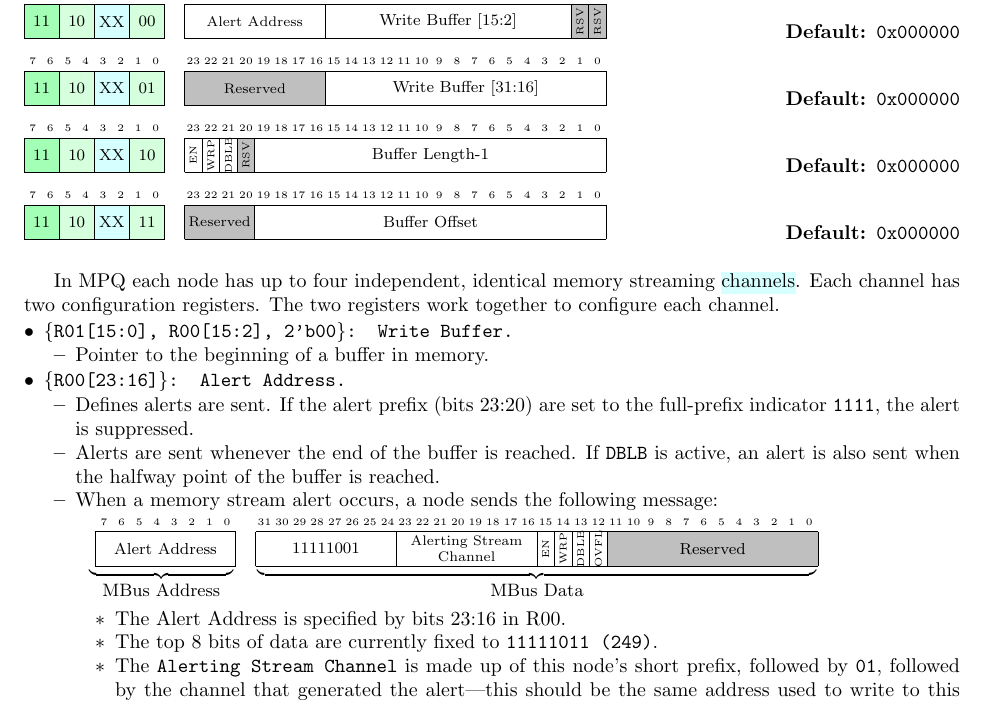
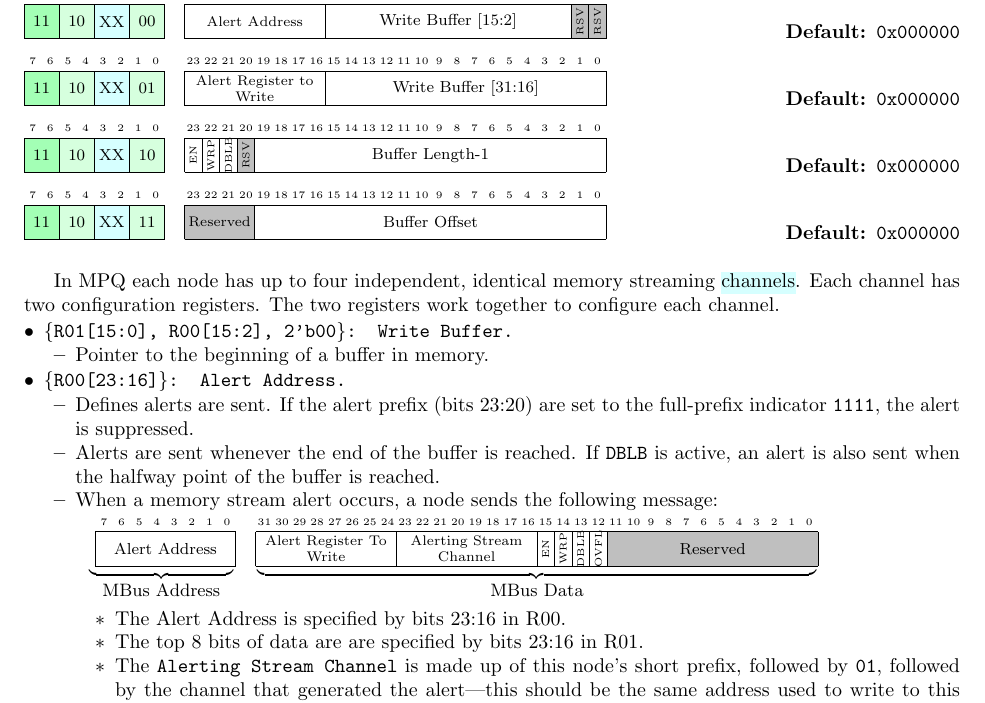
Before and after one commit to mbus/specification, a LaTeX document (bus.tex, which reads mpq.tex): part of page 26 of 44, cut so that both start at the same text. Compiled offline with pdfLaTeX.

Commit message:
Use regsiter to configure alert message for now

```diff
--- a/mpq.tex
+++ b/mpq.tex
@@ -171,7 +171,7 @@ Separate interrupt control?}
 ~
 \begin{bytefield}{24}
   \bitheader{0-23} \\
-  \colorbitbox{lightgray}{8}{\scriptsize Reserved}
+  \bitbox{8}{\scriptsize Alert Register to Write}
   \bitbox{16}{Write Buffer [31:16]}
 \end{bytefield}
 \hfill\textbf{Default: \texttt{0x000000}}
@@ -242,7 +242,7 @@ two registers work together to configure each channel.
         ~
         \begin{bytefield}{32}
           \bitheader{0-31} \\
-          \bitbox{8}{11111001}
+          \bitbox{8}{\scriptsize Alert Register To Write}
           \bitbox{8}{\scriptsize Alerting Stream Channel}
           \bitbox{1}{\begin{sideways}{\tiny EN}\end{sideways}}
           \bitbox{1}{\begin{sideways}{\tiny WRP}\end{sideways}}
@@ -253,7 +253,7 @@ two registers work together to configure each channel.
         \end{bytefield}
       \begin{itemize}
         \item The Alert Address is specified by bits~23:16 in~R00.
-        \item The top 8~bits of data are currently fixed to {\tt 11111011 (249)}.
+        \item The top 8~bits of data are are specified by bits~23:16 in R01.
         \item The {\tt Alerting Stream Channel} is made up of this node's
           short prefix, followed by {\tt 01}, followed by the channel that
           generated the alert---this should be the same address used to write
```
